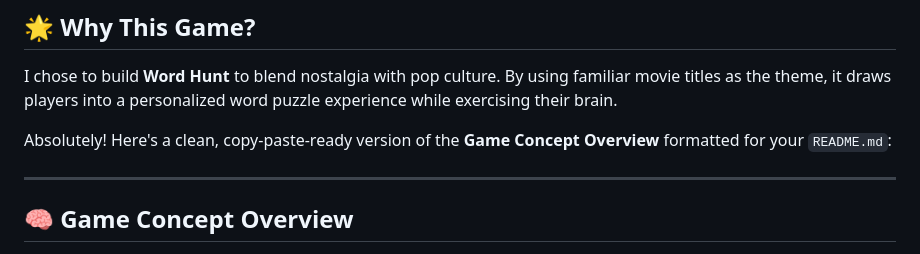
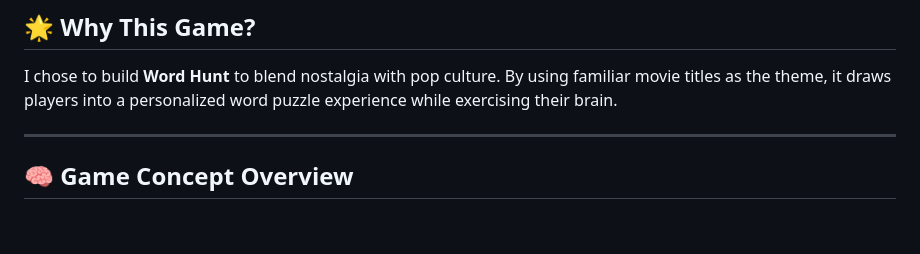
Before and after one commit to fatima13kh/Word-Hunt, a Markdown page: README.md, the part around the change. Rendered like a GitHub page; blank space fills up the shorter version.

```diff
--- a/README.md
+++ b/README.md
@@ -19,8 +19,6 @@
 ## 🌟 Why This Game?
 
 I chose to build **Word Hunt** to blend nostalgia with pop culture. By using familiar movie titles as the theme, it draws players into a personalized word puzzle experience while exercising their brain.
-
-Absolutely! Here's a clean, copy-paste-ready version of the **Game Concept Overview** formatted for your `README.md`:
 
 ---
 
```
